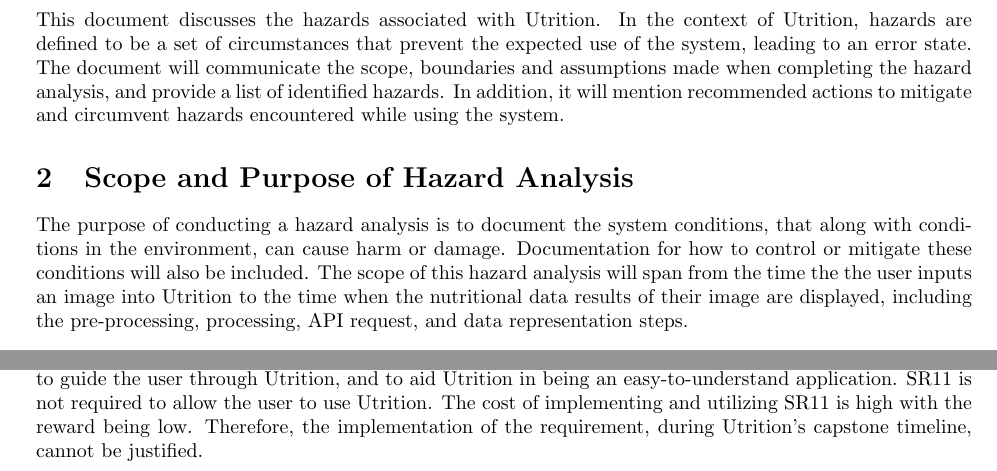
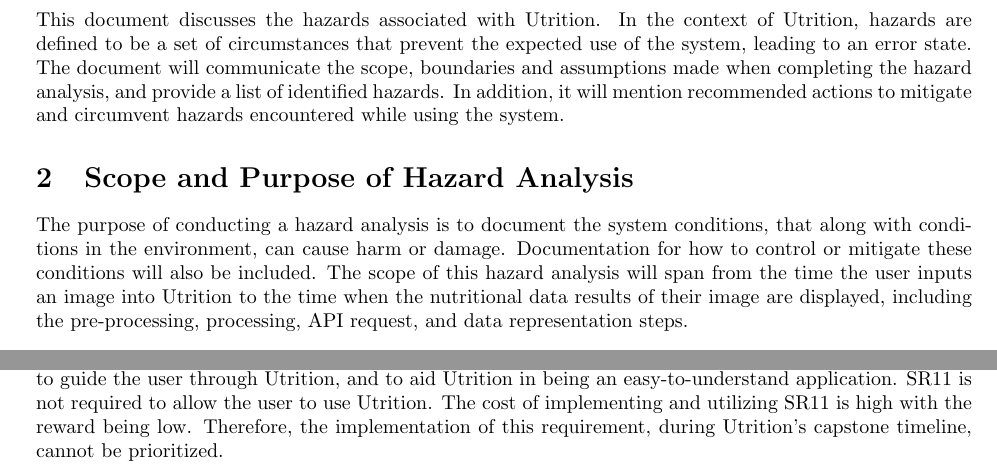
Before and after one commit to jeff-rey-wang/utrition, a LaTeX document (docs/HazardAnalysis/HazardAnalysis.tex): two parts of pages 4 and 10 of 10, joined at a grey line, cut so that both start at the same text. Compiled offline with pdfLaTeX.

Commit message:
Whole doc reviewed with pdf

```diff
--- a/docs/HazardAnalysis/HazardAnalysis.tex
+++ b/docs/HazardAnalysis/HazardAnalysis.tex
@@ -82,7 +82,7 @@ mention recommended actions to mitigate and circumvent hazards encountered
 while using the system.
 
 \section{Scope and Purpose of Hazard Analysis}
-The purpose of conducting a hazard analysis is to document the system conditions, that along with conditions in the environment, can cause harm or damage. Documentation for how to control or mitigate these conditions will also be included. The scope of this hazard analysis will span from the time the the user inputs an image into Utrition to the time when the nutritional data results of their image are displayed, including the pre-processing, processing, API request, and data representation steps.
+The purpose of conducting a hazard analysis is to document the system conditions, that along with conditions in the environment, can cause harm or damage. Documentation for how to control or mitigate these conditions will also be included. The scope of this hazard analysis will span from the time the user inputs an image into Utrition to the time when the nutritional data results of their image are displayed, including the pre-processing, processing, API request, and data representation steps.
 
 \section{System Boundaries and Components}
 The system boundaries for this hazard analysis will include the device that the application is installed on as well as the components of the application itself. These components consist of image upload, image pre-processing, image processing \& identification, API request calling, data logging, data log access, and data display components.
@@ -323,6 +326,6 @@ In this Hazard Analysis, two assumptions are made. Firstly, the user will not be
 timeline?
 	Which requirements will be implemented in the future?}
 
-Durum Wheat Semolina is planning to implement SR1-SR10 during Utrition's capstone timeline. The safety requirements (SR1-SR10) are easy to implement and do not provide much strain to the system. They exist to guide the user through Utrition, and to aid Utrition in being an easy-to-understand application. SR11 is not required to allow the user to use Utrition. The cost of implementing and utilizing SR11 is high with the reward being low. Therefore, the implementation of the requirement, during Utrition's capstone timeline, cannot be justified.
+Durum Wheat Semolina is planning to implement SR1-SR10 during Utrition's capstone timeline. The safety requirements (SR1-SR10) are easy to implement and do not provide much strain to the system. They exist to guide the user through Utrition, and to aid Utrition in being an easy-to-understand application. SR11 is not required to allow the user to use Utrition. The cost of implementing and utilizing SR11 is high with the reward being low. Therefore, the implementation of this requirement, during Utrition's capstone timeline, cannot be prioritized.
 
 \end{document}
```
Also changed, not shown: docs/HazardAnalysis/HazardAnalysis.pdf, docs/HazardAnalysis/HazardAnalysis.tex (7 more changed lines).
